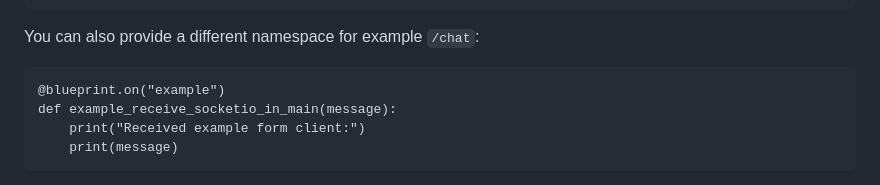
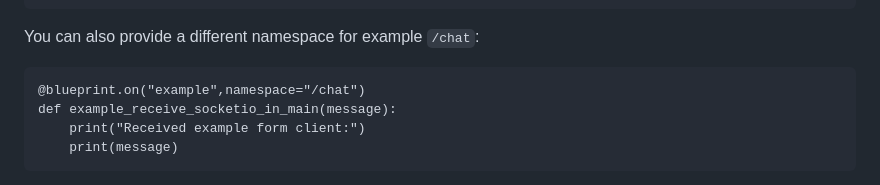
Before and after one commit to menchelab/ExampleExtension, a Markdown page: README.md, the part around the change. GitHub-like rendering.

````diff
--- a/README.md
+++ b/README.md
@@ -262,7 +262,7 @@ def example_receive_socketio(message):
 You can also provide a different namespace for example `/chat`:
 
 ```
-@blueprint.on("example")
+@blueprint.on("example",namespace="/chat")
 def example_receive_socketio_in_main(message):
     print("Received example form client:")
     print(message)
````
